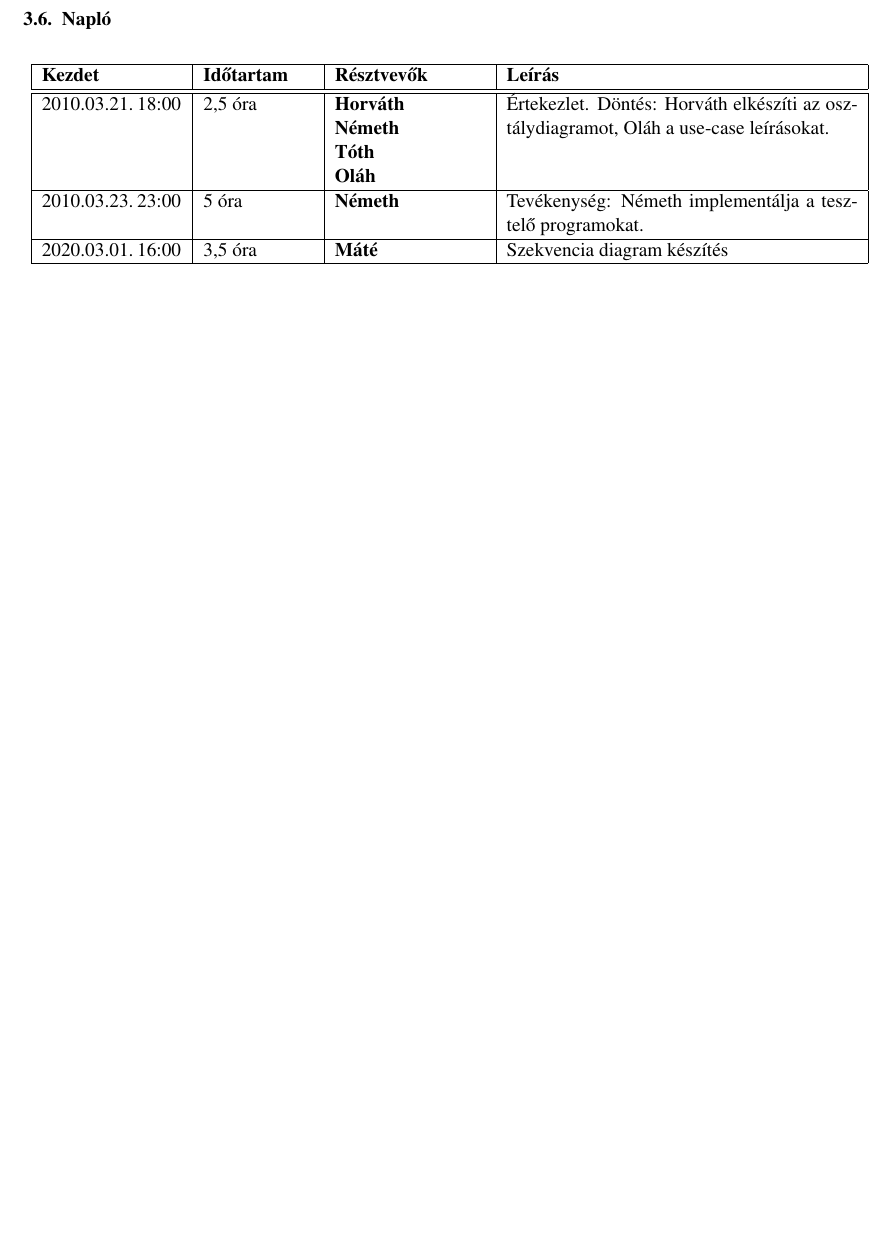
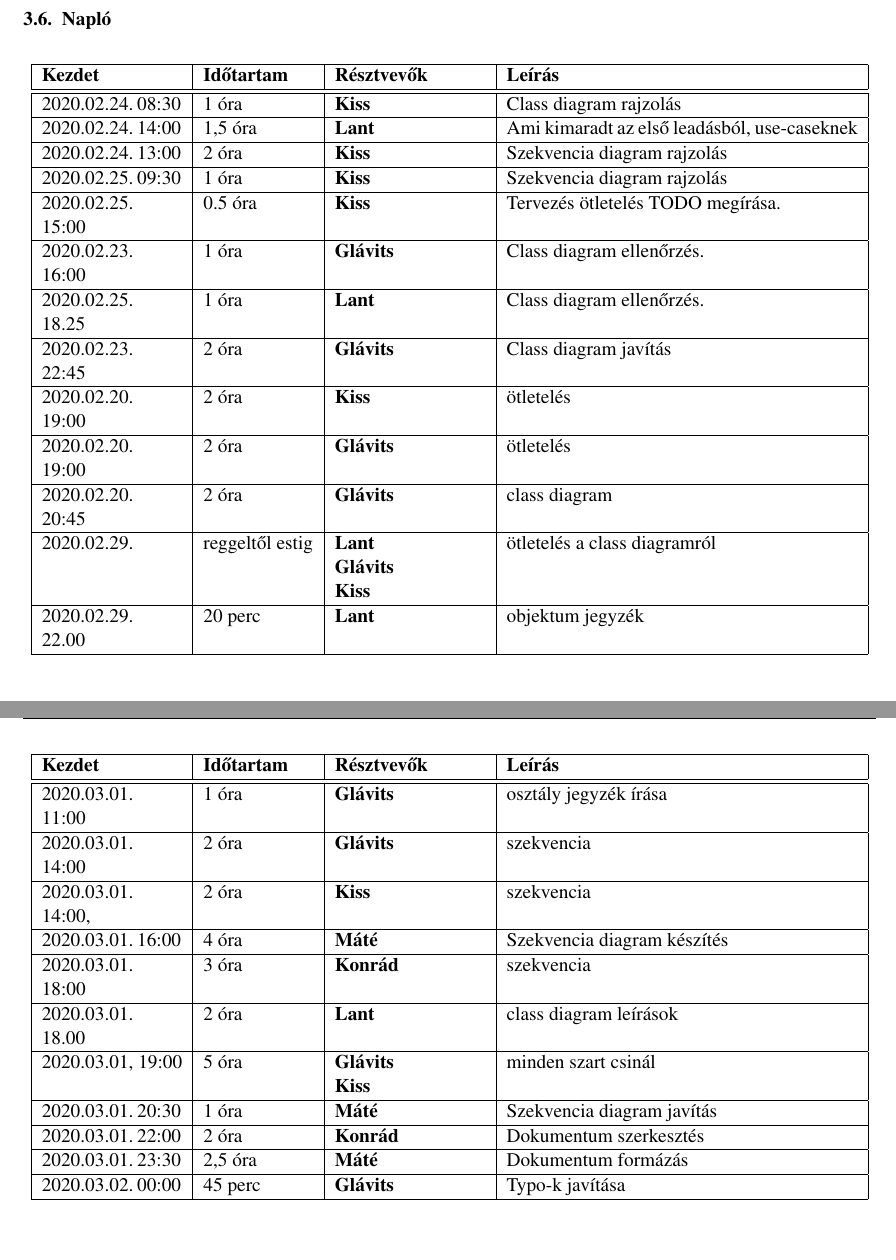
Before and after one commit to darkpanther99/EG6652570, a LaTeX book (DOCUMENTATION/projlab.tex, which reads DOCUMENTATION/chapters/chapter03/naplo03.tex): part of page 34 of 34 before the commit and two parts of pages 34 and 35 of 35 after it, the two joined at a grey line, cut so that both start at the same text, the shorter picture padded with empty space. Compiled offline with pdfLaTeX.

Commit message:
2020-03-02 ZULU0228

```diff
--- a/DOCUMENTATION/chapters/chapter03/naplo03.tex
+++ b/DOCUMENTATION/chapters/chapter03/naplo03.tex
@@ -5,28 +5,29 @@
 
 \begin{naplo}
 
-\bejegyzes
-{2010.03.21.~18:00~} % Kezdet
-{2,5 óra} % Időtartam
-{Horváth\newline
-Németh\newline
-Tóth\newline
-Oláh} % Résztvevők
-{Értekezlet. Döntés: Horváth elkészíti az osztálydiagramot, Oláh a use-case leírásokat.} % Leírás
-
-\bejegyzes
-{2010.03.23.~23:00~}
-{5 óra}
-{Németh}
-{Tevékenység: Németh implementálja a tesztelő programokat.}
-
-\bejegyzes{2020.03.01.~16:00~}{3,5 óra}{Máté}{Szekvencia diagram készítés}
-
-\bejegyzes
-{...}
-{...}
-{...}
-{...}
-
+\bejegyzes{2020.02.24.~08:30~}{1 óra}{Kiss}{Class diagram rajzolás}
+\bejegyzes{2020.02.24.~14:00~}{1,5 óra}{Lant}{Ami kimaradt az első leadásból, use-caseknek}
+\bejegyzes{2020.02.24.~13:00~}{2 óra}{Kiss}{Szekvencia diagram rajzolás}
+\bejegyzes{2020.02.25.~09:30~}{1 óra}{Kiss}{Szekvencia diagram rajzolás}
+\bejegyzes{2020.02.25. 15:00}{0.5 óra}{Kiss}{Tervezés ötletelés TODO megírása.}
+\bejegyzes{2020.02.23. 16:00}{1 óra}{Glávits}{Class diagram ellenőrzés.}
+\bejegyzes{2020.02.25. 18.25}{1 óra}{Lant}{Class diagram ellenőrzés.}
+\bejegyzes{2020.02.23. 22:45}{2 óra}{Glávits}{Class diagram javítás}
+\bejegyzes{2020.02.20. 19:00}{2 óra}{Kiss}{ötletelés}
+\bejegyzes{2020.02.20. 19:00}{2 óra}{Glávits}{ötletelés}
+\bejegyzes{2020.02.20. 20:45}{2 óra}{Glávits}{class diagram}
+\bejegyzes{2020.02.29. }{reggeltől estig}{Lant \newline Glávits \newline Kiss}{ötletelés a class diagramról}
+\bejegyzes{2020.02.29. 22.00}{20 perc}{Lant}{objektum jegyzék}
+\bejegyzes{2020.03.01. 11:00}{1 óra}{Glávits}{osztály jegyzék írása}
+\bejegyzes{2020.03.01. 14:00}{2 óra}{Glávits}{szekvencia}
+\bejegyzes{2020.03.01. 14:00,}{2 óra}{Kiss}{szekvencia}
+\bejegyzes{2020.03.01.~16:00~}{4 óra}{Máté}{Szekvencia diagram készítés}
+\bejegyzes{2020.03.01. 18:00}{3 óra}{Konrád}{szekvencia}
+\bejegyzes{2020.03.01. 18.00}{2 óra}{Lant}{class diagram leírások}
+\bejegyzes{2020.03.01, 19:00}{5 óra}{Glávits \newline Kiss}{minden szart csinál}
+\bejegyzes{2020.03.01.~20:30~}{1 óra}{Máté}{Szekvencia diagram javítás}
+\bejegyzes{2020.03.01.~22:00~}{2 óra}{Konrád}{Dokumentum szerkesztés}
+\bejegyzes{2020.03.01.~23:30~}{2,5 óra}{Máté}{Dokumentum formázás}
+\bejegyzes{2020.03.02.~00:00~}{45 perc}{Glávits}{Typo-k javítása}
 
 \end{naplo}
```
